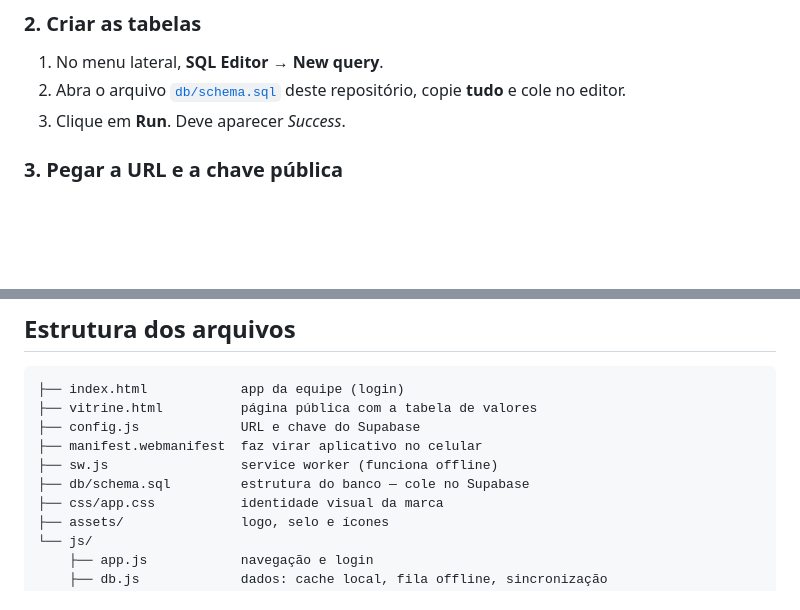
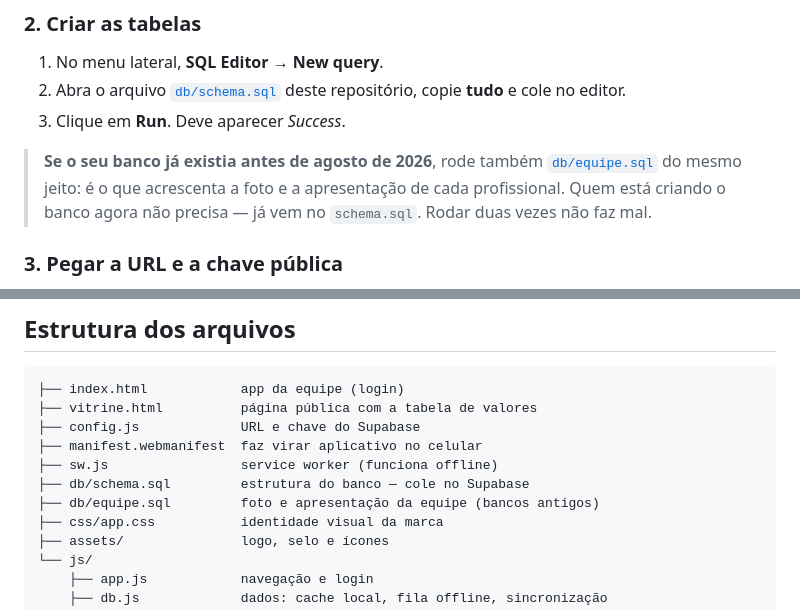
Before and after one commit to josyalvs-ia/playbook-cimed, a Markdown page: README.md, 2 parts joined by grey strips. GitHub-like rendering; blank space fills up the shorter version.

Commit message:
Documenta o passo do banco para foto e apresentação da equipe

```diff
--- a/README.md
+++ b/README.md
@@ -43,6 +43,11 @@ fechado na agenda. Não depende do Trinks.
 2. Abra o arquivo [`db/schema.sql`](db/schema.sql) deste repositório, copie
    **tudo** e cole no editor.
 3. Clique em **Run**. Deve aparecer *Success*.
+
+> **Se o seu banco já existia antes de agosto de 2026**, rode também
+> [`db/equipe.sql`](db/equipe.sql) do mesmo jeito: é o que acrescenta a foto
+> e a apresentação de cada profissional. Quem está criando o banco agora não
+> precisa — já vem no `schema.sql`. Rodar duas vezes não faz mal.
 
 ### 3. Pegar a URL e a chave pública
 
@@ -280,6 +285,7 @@ mas uma cópia sua não custa nada.
 ├── manifest.webmanifest  faz virar aplicativo no celular
 ├── sw.js                 service worker (funciona offline)
 ├── db/schema.sql         estrutura do banco — cole no Supabase
+├── db/equipe.sql         foto e apresentação da equipe (bancos antigos)
 ├── css/app.css           identidade visual da marca
 ├── assets/               logo, selo e ícones
 └── js/
```
